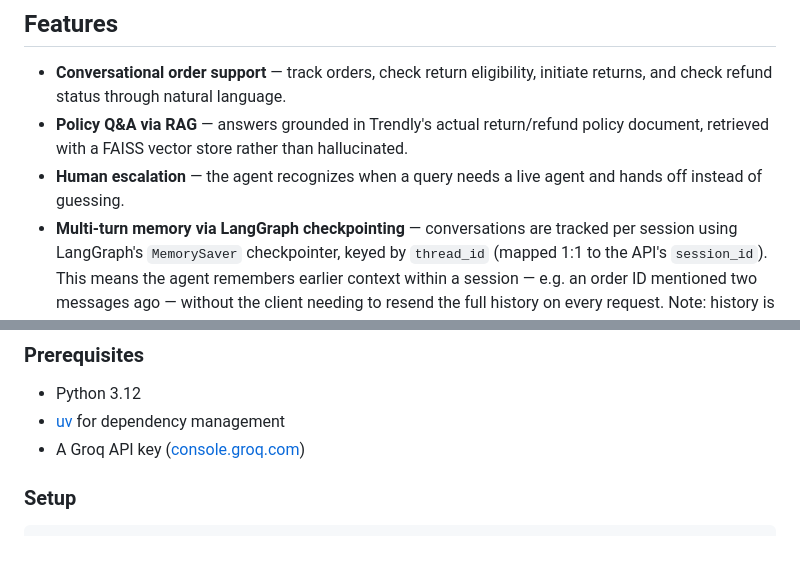
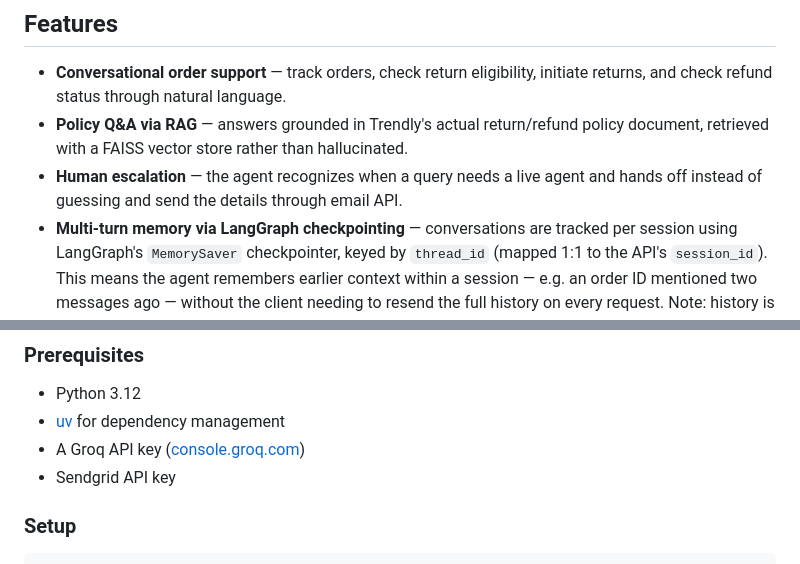
Before and after one commit to Aravind-Unni/Multi-agentic-support-assistant, a Markdown page: README.md, 2 parts joined by grey strips. GitHub-like rendering.

```diff
--- a/README.md
+++ b/README.md
@@ -14,7 +14,7 @@ depth.
   policy document, retrieved with a FAISS vector store rather than
   hallucinated.
 - **Human escalation** — the agent recognizes when a query needs a live
-  agent and hands off instead of guessing.
+  agent and hands off instead of guessing and send the details through email API.
 - **Multi-turn memory via LangGraph checkpointing** — conversations are
   tracked per session using LangGraph's `MemorySaver` checkpointer, keyed by
   `thread_id` (mapped 1:1 to the API's `session_id`). This means the agent
@@ -89,6 +89,7 @@ Multi_agent/
 - Python 3.12
 - [uv](https://docs.astral.sh/uv/) for dependency management
 - A Groq API key ([console.groq.com](https://console.groq.com))
+- Sendgrid API key
 
 ### Setup
 
```
